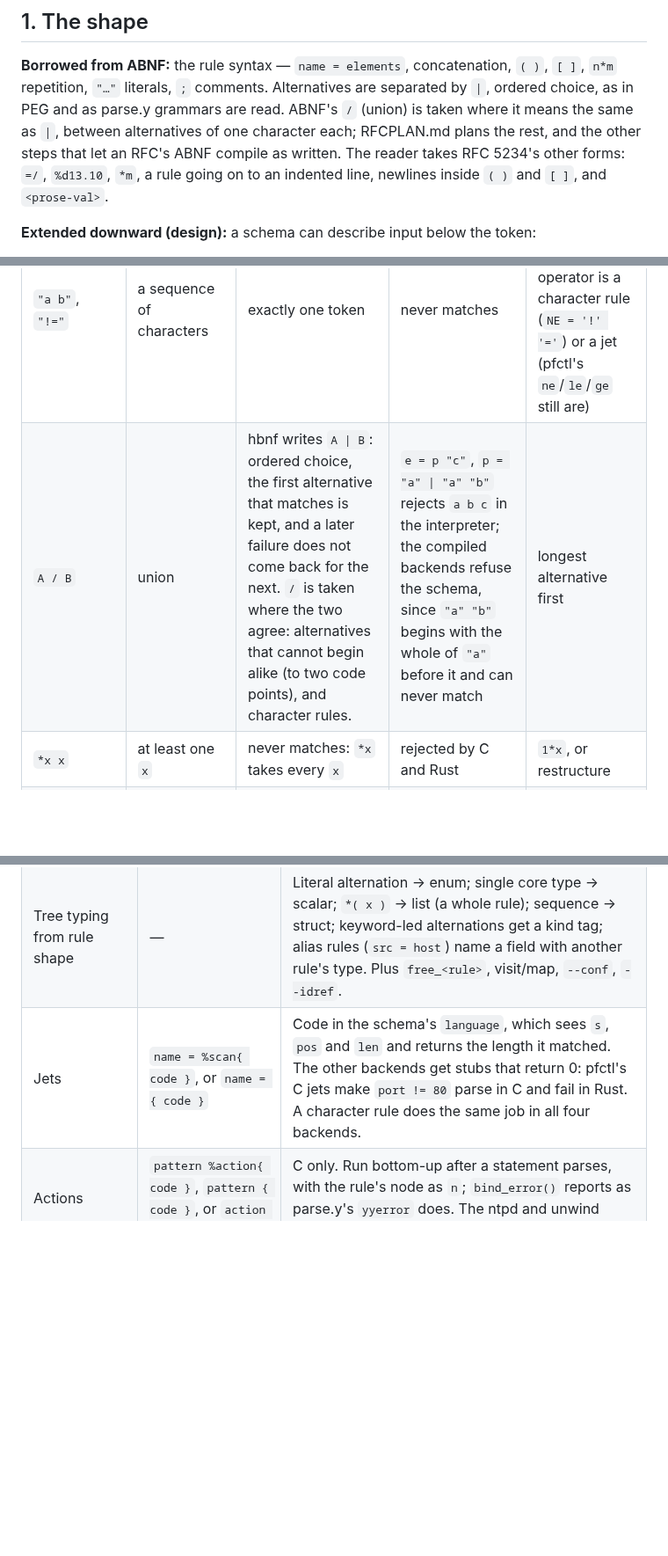
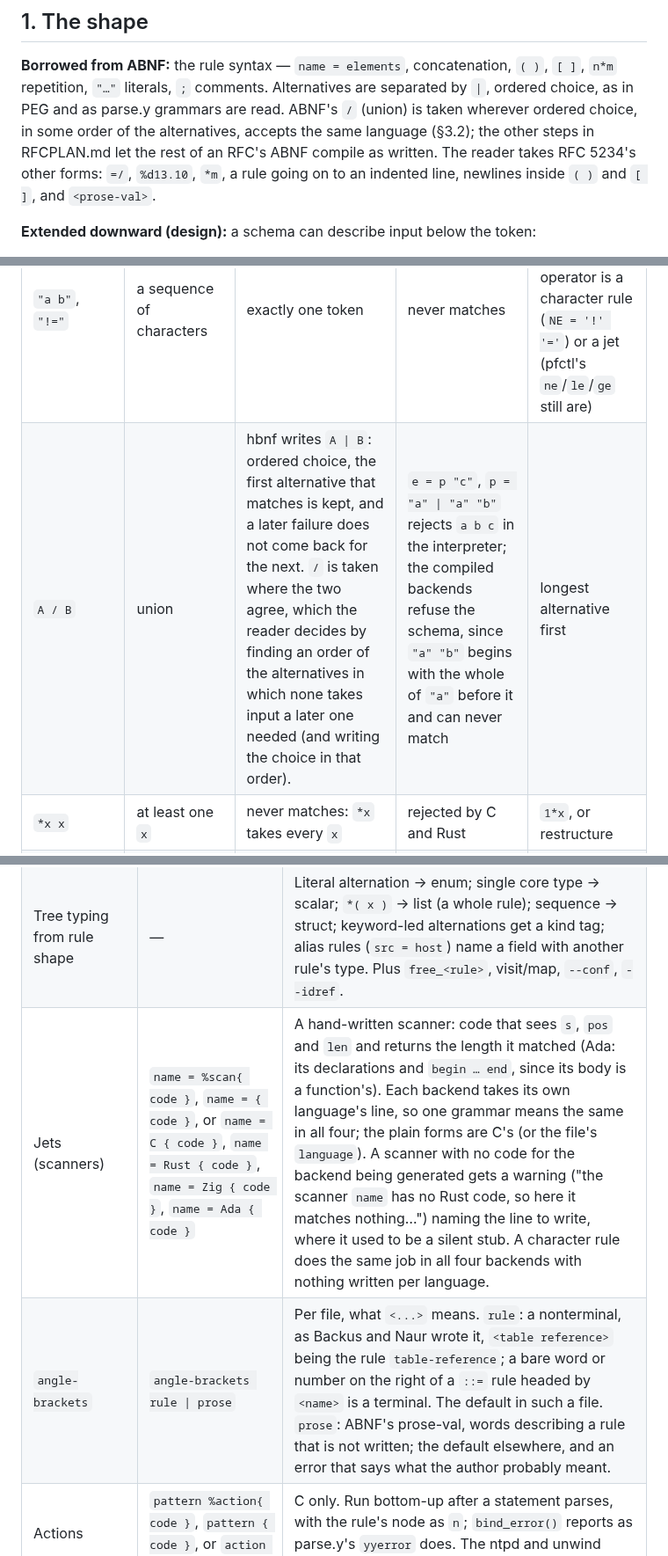
Before and after one commit to moebiusV/hbnf, a Markdown page: ABNF.md, 3 parts joined by grey strips. Shown at 88% size. Drawn GitHub-style; blank space fills up the shorter version.

```diff
--- a/ABNF.md
+++ b/ABNF.md
@@ -40,9 +40,9 @@ than complicating the C backend.
 **Borrowed from ABNF:** the rule syntax — `name = elements`, concatenation,
 `( )`, `[ ]`, `n*m` repetition, `"…"` literals, `;` comments.  Alternatives
 are separated by `|`, ordered choice, as in PEG and as parse.y grammars are
-read.  ABNF's `/` (union) is taken where it means the same as `|`, between
-alternatives of one character each; RFCPLAN.md plans the rest, and the
-other steps that let an RFC's ABNF compile as written.  The reader takes
+read.  ABNF's `/` (union) is taken wherever ordered choice, in some order of the
+alternatives, accepts the same language (§3.2); the other steps in RFCPLAN.md
+let the rest of an RFC's ABNF compile as written.  The reader takes
 RFC 5234's other forms: `=/`, `%d13.10`, `*m`, a rule going on to an
 indented line, newlines inside `( )` and `[ ]`, and `<prose-val>`.
 
@@ -151,7 +151,7 @@ of them again (a later `=` overrides).
 | The unit a rule matches | characters | tokens today (a fixed lexer); characters and below in the design | — | — |
 | `"abc"` | case-insensitive | case-sensitive, like parse.y keywords | `ABC x` is rejected by both engines | `%s"abc"` is the ABNF spelling of hbnf's meaning |
 | `"a b"`, `"!="` | a sequence of characters | exactly one token | never matches | `"a" "b"`; a multi-character operator is a character rule (`NE = '!' '='`) or a jet (pfctl's `ne`/`le`/`ge` still are) |
-| `A / B` | union | hbnf writes `A \| B`: ordered choice, the first alternative that matches is kept, and a later failure does not come back for the next.  `/` is taken where the two agree: alternatives that cannot begin alike (to two code points), and character rules. | `e = p "c"`, `p = "a" \| "a" "b"` rejects `a b c` in the interpreter; the compiled backends refuse the schema, since `"a" "b"` begins with the whole of `"a"` before it and can never match | longest alternative first |
+| `A / B` | union | hbnf writes `A \| B`: ordered choice, the first alternative that matches is kept, and a later failure does not come back for the next.  `/` is taken where the two agree, which the reader decides by finding an order of the alternatives in which none takes input a later one needed (and writing the choice in that order). | `e = p "c"`, `p = "a" \| "a" "b"` rejects `a b c` in the interpreter; the compiled backends refuse the schema, since `"a" "b"` begins with the whole of `"a"` before it and can never match | longest alternative first |
 | `*x x` | at least one `x` | never matches: `*x` takes every `x` | rejected by C and Rust | `1*x`, or restructure |
 | A rule referenced twice in one alternative | two occurrences | one field named after the rule | *rejected* with a suggested alias. Previously the second value overwrote the first, in 37 places across the daemon grammars. | an alias rule: `port_hi = port` |
 | Lowercase core names (`int`, `str`, `word`, …) | ordinary rule names | reserved types | — | don't define rules with those names |
@@ -162,7 +162,8 @@ of them again (a later `=` overrides).
 |---|---|---|
 | Typed core rules | `str`, `atom`/`word`, `int`, `bool`, `flag`, `u8…u64`, `i8…i64`; `dec`, `float` | No backend has `dec` or `float`. `atom` rejects numbers. `bool` accepts any word (`maybe` → false). `int` takes `-5` (a `-` before a digit is part of the number). Compiled `u16` accepts `70000`, truncated. `u7` emits `uint7_t`, which doesn't compile. |
 | Tree typing from rule shape | — | Literal alternation → enum; single core type → scalar; `*( x )` → list (a whole rule); sequence → struct; keyword-led alternations get a kind tag; alias rules (`src = host`) name a field with another rule's type. Plus `free_<rule>`, visit/map, `--conf`, `--idref`. |
-| Jets | `name = %scan{ code }`, or `name = { code }` | Code in the schema's `language`, which sees `s`, `pos` and `len` and returns the length it matched. The other backends get stubs that return 0: pfctl's C jets make `port != 80` parse in C and fail in Rust. A character rule does the same job in all four backends. |
+| Jets (scanners) | `name = %scan{ code }`, `name = { code }`, or `name = C { code }`, `name = Rust { code }`, `name = Zig { code }`, `name = Ada { code }` | A hand-written scanner: code that sees `s`, `pos` and `len` and returns the length it matched (Ada: its declarations and `begin … end`, since its body is a function's).  Each backend takes its own language's line, so one grammar means the same in all four; the plain forms are C's (or the file's `language`).  A scanner with no code for the backend being generated gets a warning ("the scanner `name` has no Rust code, so here it matches nothing…") naming the line to write, where it used to be a silent stub.  A character rule does the same job in all four backends with nothing written per language. |
+| `angle-brackets` | `angle-brackets rule \| prose` | Per file, what `<...>` means.  `rule`: a nonterminal, as Backus and Naur wrote it, `<table reference>` being the rule `table-reference`; a bare word or number on the right of a `::=` rule headed by `<name>` is a terminal.  The default in such a file.  `prose`: ABNF's prose-val, words describing a rule that is not written; the default elsewhere, and an error that says what the author probably meant. |
 | Actions | `pattern %action{ code }`, `pattern { code }`, or `action name { code }` | C only. Run bottom-up after a statement parses, with the rule's node as `n`; `bind_error()` reports as parse.y's `yyerror` does. The ntpd and unwind bindings (`grammars/bind/`) are built from them. |
 | Schema directives | `language C\|Rust\|Zig\|Ada`, `wordchars "…"`, `include "file"`, `listops { … }`, `prefix "pf_"`, `conf struct …`, `entry name` | `include` is relative to the including file and goes before the file's first rule; a file is read once however often it is included. A later `=` overrides: a file's own rule overrides an included one, and of two included files the later one's wins. `language` is per file, the language of that file's own code blocks (C when absent), and a backend emits only the blocks in its language. The others describe the one generated parser: any file may set one, and two different values are an error; `keywords` lists merge; code blocks join in include order, included files' first. `prefix` goes in front of every generated C type and struct tag (`--prefix=` overrides it). `listops { head { … } entry { … } … }` names each of the eight list operations and its raw C, with `@name@`/`@elem@`/`@h@`/`@e@`/`@v@` substituted in; the nine daemon grammars set them to OpenBSD's `TAILQ_*` from `<sys/queue.h>`. An operation without an override falls back to hbnf's own head/tail singly-linked list. |
 | Statements, macros, includes | `statements`, `macros <rule>`, `includes <rule>` | C only (the other backends warn and parse the whole file). `statements`: the root must be a list, `*( … )` or parse.y's own `config = | config entry`; the parser reads one statement at a time, one root entry each, as parse.y's `grammar : grammar entry '\n'`. A statement ends at a newline outside braces, quotes and comments; backslash-newline and a next line starting with `{` continue it. A failed statement is reported and the parse goes on. `macros varset`: a statement the rule matches whole defines a macro (first token the name, the tokens after `=` joined by spaces the value), and `$name` at the start of a word, outside quotes and comments, expands to it, glued to what follows; `cmdline_symset("n=v")` defines one the config cannot redefine. `includes include`: a statement the rule matches whole reads the file its last token names, relative to the working directory, as parse.y does. A file (`parse_file`, `parse_config`, an include) is read a block at a time, not whole. |
```
Also changed, not shown: other parts of ABNF.md (+2 -2 lines), RFCPLAN.md (+36 -27 lines).
